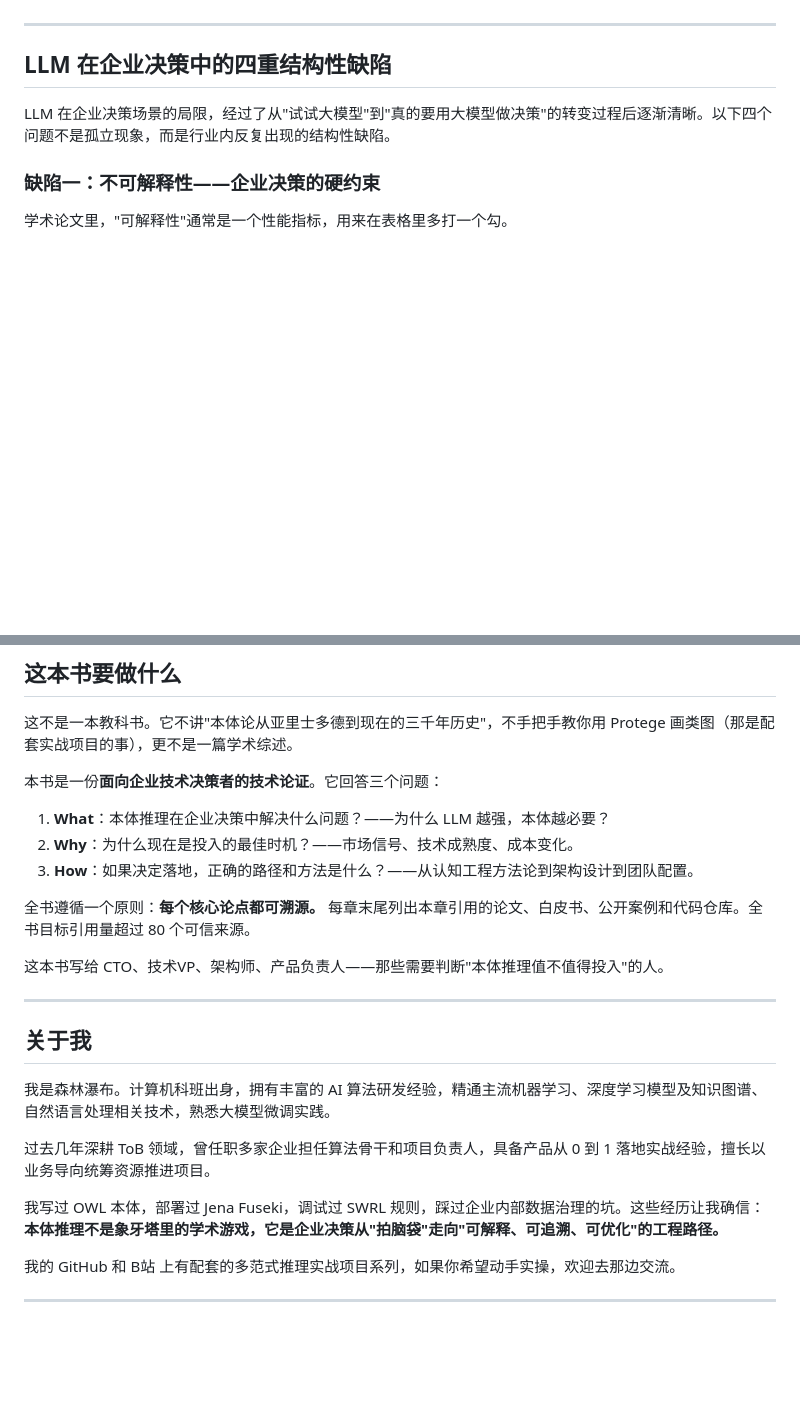
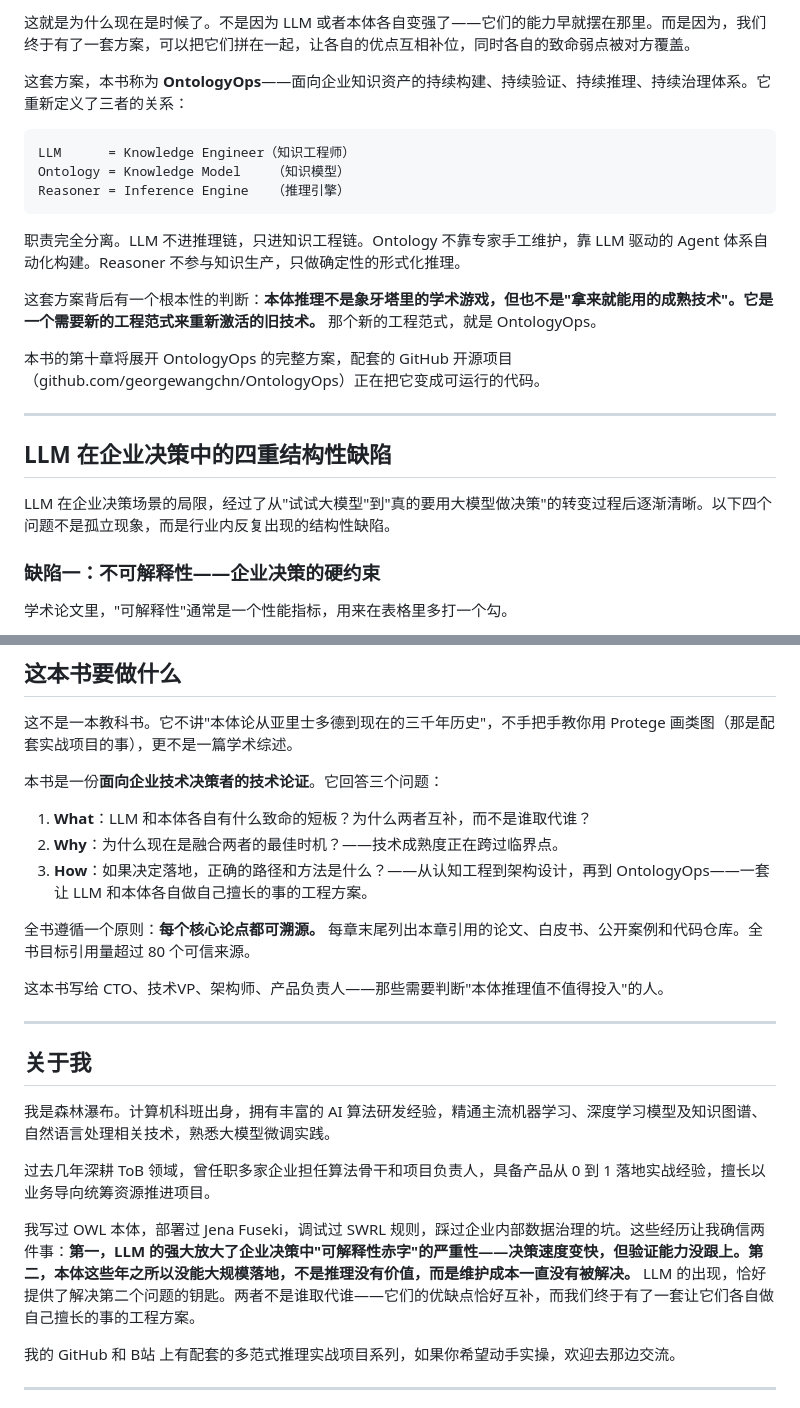
Before and after one commit to georgewangchn/OntologyOps, a Markdown page: chapters/00-序言-为什么现在是时候了.md, 2 parts joined by grey strips. GitHub-like rendering; blank space fills up the shorter version.

````diff
--- a/chapters/00-序言-为什么现在是时候了.md
+++ b/chapters/00-序言-为什么现在是时候了.md
@@ -38,3 +83,18 @@ LLM 和本体推理不是竞争关系。它们在工程上是互补的两个组
+这就是为什么现在是时候了。不是因为 LLM 或者本体各自变强了——它们的能力早就摆在那里。而是因为，我们终于有了一套方案，可以把它们拼在一起，让各自的优点互相补位，同时各自的致命弱点被对方覆盖。
+
+这套方案，本书称为 **OntologyOps**——面向企业知识资产的持续构建、持续验证、持续推理、持续治理体系。它重新定义了三者的关系：
+
+```
+LLM      = Knowledge Engineer（知识工程师）
+Ontology = Knowledge Model    （知识模型）
+Reasoner = Inference Engine   （推理引擎）
+```
+
+职责完全分离。LLM 不进推理链，只进知识工程链。Ontology 不靠专家手工维护，靠 LLM 驱动的 Agent 体系自动化构建。Reasoner 不参与知识生产，只做确定性的形式化推理。
+
+这套方案背后有一个根本性的判断：**本体推理不是象牙塔里的学术游戏，但也不是"拿来就能用的成熟技术"。它是一个需要新的工程范式来重新激活的旧技术。** 那个新的工程范式，就是 OntologyOps。
+
+本书的第十章将展开 OntologyOps 的完整方案，配套的 GitHub 开源项目（github.com/georgewangchn/OntologyOps）正在把它变成可运行的代码。
 
 ---
 
@@ -90,9 +150,9 @@ OWL 的公理体系和推理机（如 HermiT、Pellet）的核心能力之一就
 
 本书是一份**面向企业技术决策者的技术论证**。它回答三个问题：
 
-1. **What**：本体推理在企业决策中解决什么问题？——为什么 LLM 越强，本体越必要？
-2. **Why**：为什么现在是投入的最佳时机？——市场信号、技术成熟度、成本变化。
-3. **How**：如果决定落地，正确的路径和方法是什么？——从认知工程方法论到架构设计到团队配置。
+1. **What**：LLM 和本体各自有什么致命的短板？为什么两者互补，而不是谁取代谁？
+2. **Why**：为什么现在是融合两者的最佳时机？——技术成熟度正在跨过临界点。
+3. **How**：如果决定落地，正确的路径和方法是什么？——从认知工程到架构设计，再到 OntologyOps——一套让 LLM 和本体各自做自己擅长的事的工程方案。
 
 全书遵循一个原则：**每个核心论点都可溯源。** 每章末尾列出本章引用的论文、白皮书、公开案例和代码仓库。全书目标引用量超过 80 个可信来源。
 
@@ -106,7 +166,7 @@ OWL 的公理体系和推理机（如 HermiT、Pellet）的核心能力之一就
 
 过去几年深耕 ToB 领域，曾任职多家企业担任算法骨干和项目负责人，具备产品从 0 到 1 落地实战经验，擅长以业务导向统筹资源推进项目。
 
-我写过 OWL 本体，部署过 Jena Fuseki，调试过 SWRL 规则，踩过企业内部数据治理的坑。这些经历让我确信：**本体推理不是象牙塔里的学术游戏，它是企业决策从"拍脑袋"走向"可解释、可追溯、可优化"的工程路径。**
+我写过 OWL 本体，部署过 Jena Fuseki，调试过 SWRL 规则，踩过企业内部数据治理的坑。这些经历让我确信两件事：**第一，LLM 的强大放大了企业决策中"可解释性赤字"的严重性——决策速度变快，但验证能力没跟上。第二，本体这些年之所以没能大规模落地，不是推理没有价值，而是维护成本一直没有被解决。** LLM 的出现，恰好提供了解决第二个问题的钥匙。两者不是谁取代谁——它们的优缺点恰好互补，而我们终于有了一套让它们各自做自己擅长的事的工程方案。
 
 我的 GitHub 和 B站 上有配套的多范式推理实战项目系列，如果你希望动手实操，欢迎去那边交流。
 
````
Also changed, not shown: other parts of chapters/00-序言-为什么现在是时候了.md (+52 -7 lines).
